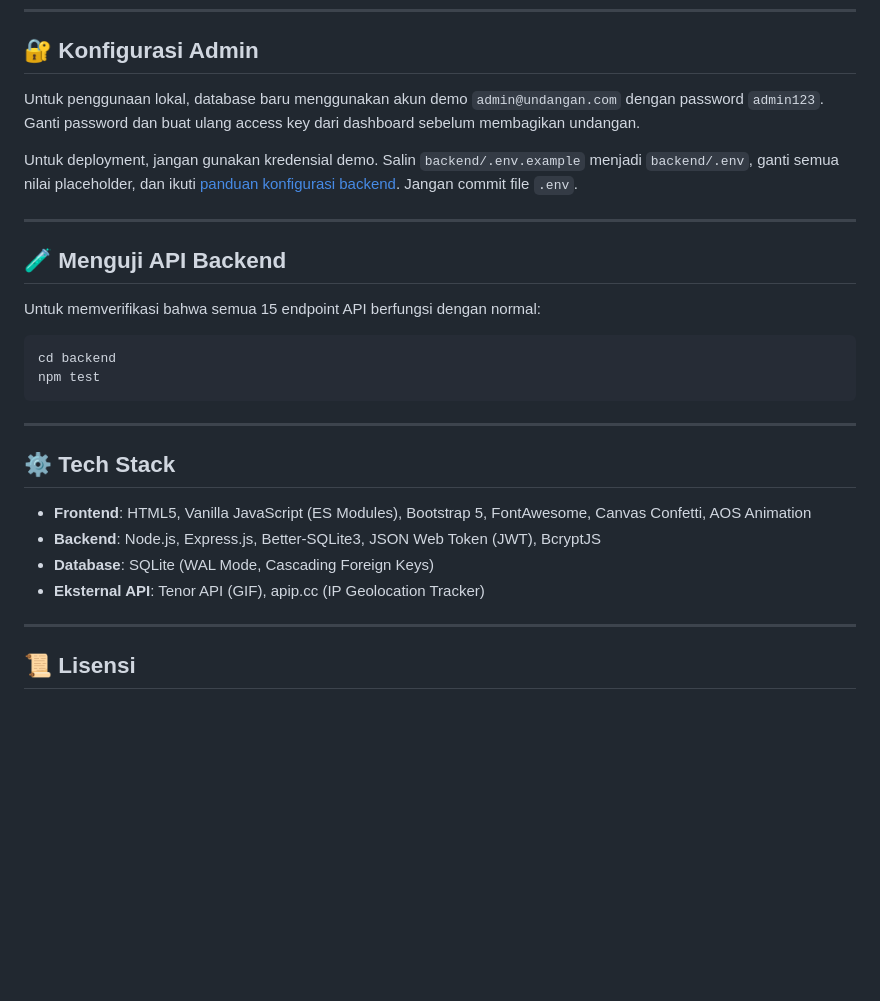
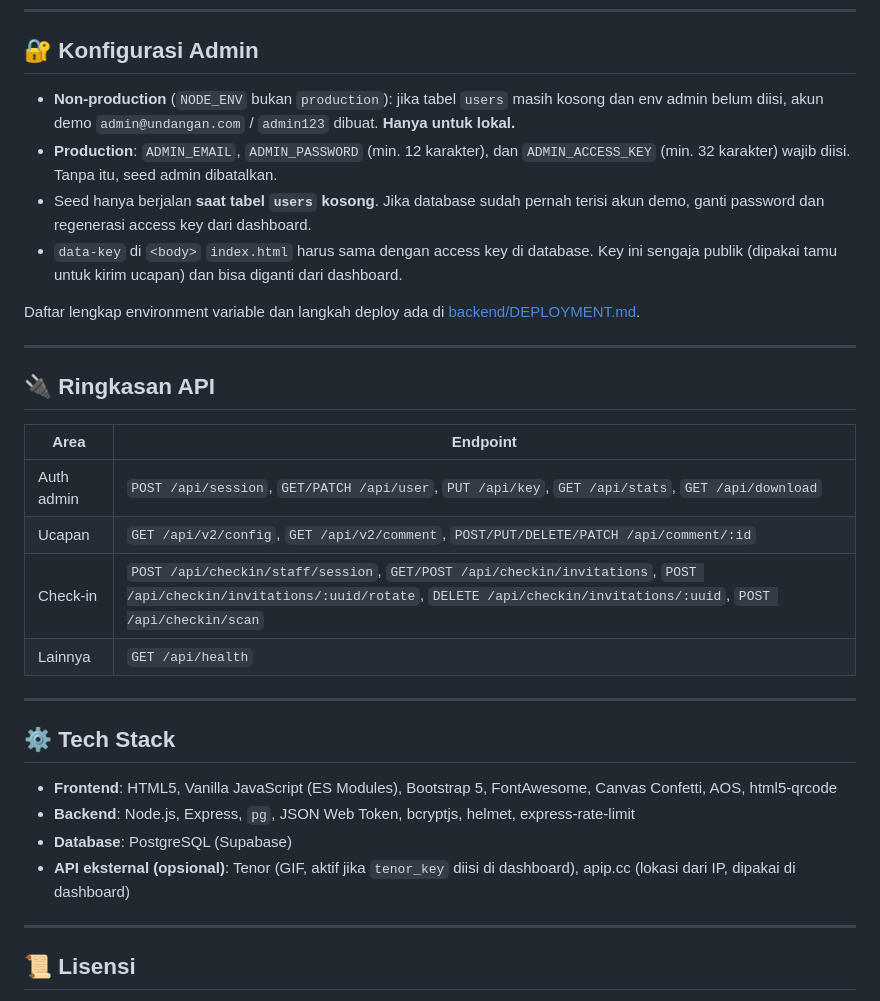
Before and after one commit to Gita2903/undangan-v2, a Markdown page: README.md, the part around one of its changes. Drawn GitHub-style; blank space fills up the shorter version.

````diff
--- a/README.md
+++ b/README.md
@@ -72,29 +84,32 @@ Jika kamu menggunakan Laragon atau Apache lokal (`http://localhost/undangan-4.x/
 
 ## 🔐 Konfigurasi Admin
 
-Untuk penggunaan lokal, database baru menggunakan akun demo `admin@undangan.com` dengan password `admin123`. Ganti password dan buat ulang access key dari dashboard sebelum membagikan undangan.
+- **Non-production** (`NODE_ENV` bukan `production`): jika tabel `users` masih kosong dan env admin belum diisi, akun demo `admin@undangan.com` / `admin123` dibuat. **Hanya untuk lokal.**
+- **Production**: `ADMIN_EMAIL`, `ADMIN_PASSWORD` (min. 12 karakter), dan `ADMIN_ACCESS_KEY` (min. 32 karakter) wajib diisi. Tanpa itu, seed admin dibatalkan.
+- Seed hanya berjalan **saat tabel `users` kosong**. Jika database sudah pernah terisi akun demo, ganti password dan regenerasi access key dari dashboard.
+- `data-key` di `<body>` `index.html` harus sama dengan access key di database. Key ini sengaja publik (dipakai tamu untuk kirim ucapan) dan bisa diganti dari dashboard.
 
-Untuk deployment, jangan gunakan kredensial demo. Salin `backend/.env.example` menjadi `backend/.env`, ganti semua nilai placeholder, dan ikuti [panduan konfigurasi backend](backend/DEPLOYMENT.md). Jangan commit file `.env`.
+Daftar lengkap environment variable dan langkah deploy ada di [backend/DEPLOYMENT.md](backend/DEPLOYMENT.md).
 
 ---
 
-## 🧪 Menguji API Backend
+## 🔌 Ringkasan API
 
-Untuk memverifikasi bahwa semua 15 endpoint API berfungsi dengan normal:
-
-```bash
-cd backend
-npm test
-```
+| Area | Endpoint |
+| --- | --- |
+| Auth admin | `POST /api/session`, `GET/PATCH /api/user`, `PUT /api/key`, `GET /api/stats`, `GET /api/download` |
+| Ucapan | `GET /api/v2/config`, `GET /api/v2/comment`, `POST/PUT/DELETE/PATCH /api/comment/:id` |
+| Check-in | `POST /api/checkin/staff/session`, `GET/POST /api/checkin/invitations`, `POST /api/checkin/invitations/:uuid/rotate`, `DELETE /api/checkin/invitations/:uuid`, `POST /api/checkin/scan` |
+| Lainnya | `GET /api/health` |
 
 ---
 
 ## ⚙️ Tech Stack
 
-- **Frontend**: HTML5, Vanilla JavaScript (ES Modules), Bootstrap 5, FontAwesome, Canvas Confetti, AOS Animation
-- **Backend**: Node.js, Express.js, Better-SQLite3, JSON Web Token (JWT), BcryptJS
-- **Database**: SQLite (WAL Mode, Cascading Foreign Keys)
-- **Eksternal API**: Tenor API (GIF), apip.cc (IP Geolocation Tracker)
+- **Frontend**: HTML5, Vanilla JavaScript (ES Modules), Bootstrap 5, FontAwesome, Canvas Confetti, AOS, html5-qrcode
+- **Backend**: Node.js, Express, `pg`, JSON Web Token, bcryptjs, helmet, express-rate-limit
+- **Database**: PostgreSQL (Supabase)
+- **API eksternal (opsional)**: Tenor (GIF, aktif jika `tenor_key` diisi di dashboard), apip.cc (lokasi dari IP, dipakai di dashboard)
 
 ---
 
````
Also changed, not shown: other parts of README.md (+53 -43 lines).
